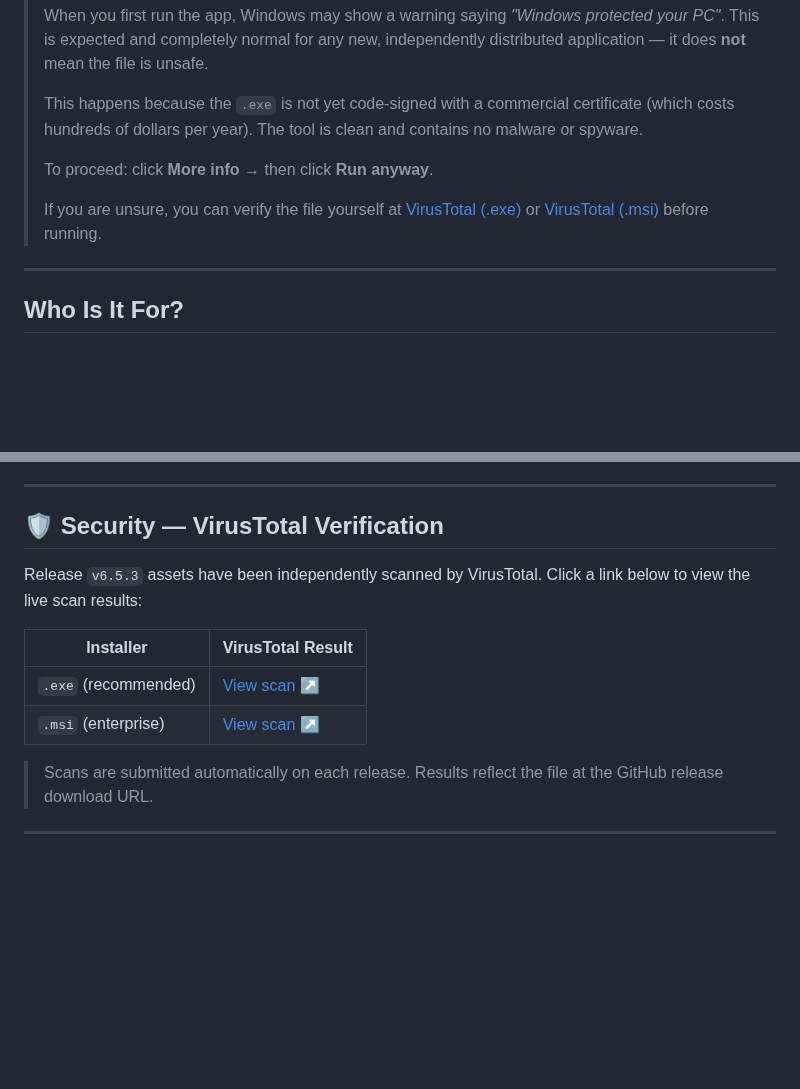
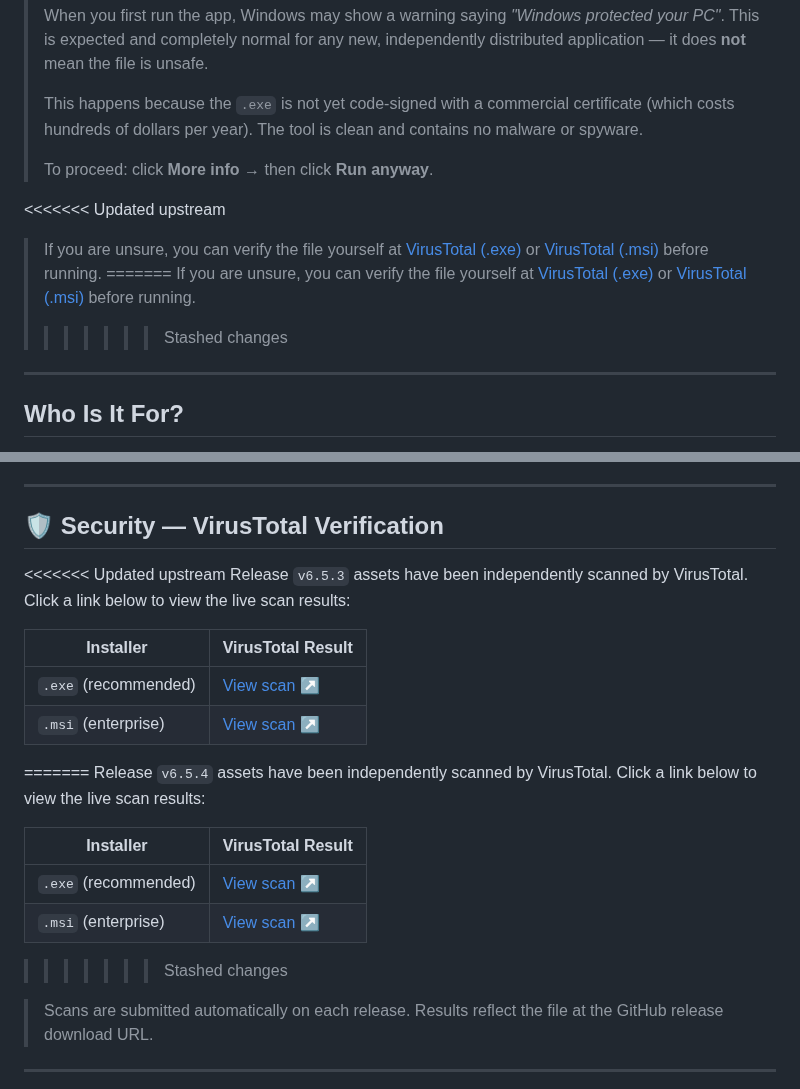
Before and after one commit to epatels/ck-pdf-unlocker, a Markdown page: README.md, 2 parts joined by grey strips. Drawn GitHub-style; blank space fills up the shorter version.

```diff
--- a/README.md
+++ b/README.md
@@ -135,7 +135,11 @@ scoop update ck-pdf-unlocker
 >
 > To proceed: click **More info** → then click **Run anyway**.
 >
+<<<<<<< Updated upstream
 > If you are unsure, you can verify the file yourself at [VirusTotal (.exe)](https://www.virustotal.com/gui/url/aHR0cHM6Ly9naXRodWIuY29tL2VwYXRlbHMvY2stcGRmLXVubG9ja2VyL3JlbGVhc2VzL2Rvd25sb2FkL3Y2LjUuMy9jay1wZGYtdW5sb2NrZXItc2V0dXAuZXhl) or [VirusTotal (.msi)](https://www.virustotal.com/gui/url/aHR0cHM6Ly9naXRodWIuY29tL2VwYXRlbHMvY2stcGRmLXVubG9ja2VyL3JlbGVhc2VzL2Rvd25sb2FkL3Y2LjUuMy9jay1wZGYtdW5sb2NrZXItc2V0dXAubXNp) before running.
+=======
+> If you are unsure, you can verify the file yourself at [VirusTotal (.exe)](https://www.virustotal.com/gui/url/aHR0cHM6Ly9naXRodWIuY29tL2VwYXRlbHMvY2stcGRmLXVubG9ja2VyL3JlbGVhc2VzL2Rvd25sb2FkL3Y2LjUuNC9jay1wZGYtdW5sb2NrZXItc2V0dXAuZXhl) or [VirusTotal (.msi)](https://www.virustotal.com/gui/url/aHR0cHM6Ly9naXRodWIuY29tL2VwYXRlbHMvY2stcGRmLXVubG9ja2VyL3JlbGVhc2VzL2Rvd25sb2FkL3Y2LjUuNC9jay1wZGYtdW5sb2NrZXItc2V0dXAubXNp) before running.
+>>>>>>> Stashed changes
 
 
 ---
@@ -321,12 +325,21 @@ Yes — the encryption wrapper is removed regardless of whether the PDF contains
 <!-- VT-SECTION-START -->
 ## 🛡️ Security — VirusTotal Verification
 
+<<<<<<< Updated upstream
 Release `v6.5.3` assets have been independently scanned by VirusTotal. Click a link below to view the live scan results:
 
 | Installer | VirusTotal Result |
 |-----------|-------------------|
 | `.exe` (recommended) | [View scan ↗](https://www.virustotal.com/gui/url/aHR0cHM6Ly9naXRodWIuY29tL2VwYXRlbHMvY2stcGRmLXVubG9ja2VyL3JlbGVhc2VzL2Rvd25sb2FkL3Y2LjUuMy9jay1wZGYtdW5sb2NrZXItc2V0dXAuZXhl) |
 | `.msi` (enterprise)  | [View scan ↗](https://www.virustotal.com/gui/url/aHR0cHM6Ly9naXRodWIuY29tL2VwYXRlbHMvY2stcGRmLXVubG9ja2VyL3JlbGVhc2VzL2Rvd25sb2FkL3Y2LjUuMy9jay1wZGYtdW5sb2NrZXItc2V0dXAubXNp) |
+=======
+Release `v6.5.4` assets have been independently scanned by VirusTotal. Click a link below to view the live scan results:
+
+| Installer | VirusTotal Result |
+|-----------|-------------------|
+| `.exe` (recommended) | [View scan ↗](https://www.virustotal.com/gui/url/aHR0cHM6Ly9naXRodWIuY29tL2VwYXRlbHMvY2stcGRmLXVubG9ja2VyL3JlbGVhc2VzL2Rvd25sb2FkL3Y2LjUuNC9jay1wZGYtdW5sb2NrZXItc2V0dXAuZXhl) |
+| `.msi` (enterprise)  | [View scan ↗](https://www.virustotal.com/gui/url/aHR0cHM6Ly9naXRodWIuY29tL2VwYXRlbHMvY2stcGRmLXVubG9ja2VyL3JlbGVhc2VzL2Rvd25sb2FkL3Y2LjUuNC9jay1wZGYtdW5sb2NrZXItc2V0dXAubXNp) |
+>>>>>>> Stashed changes
 
 > Scans are submitted automatically on each release. Results reflect the file at the GitHub release download URL.
 
```
